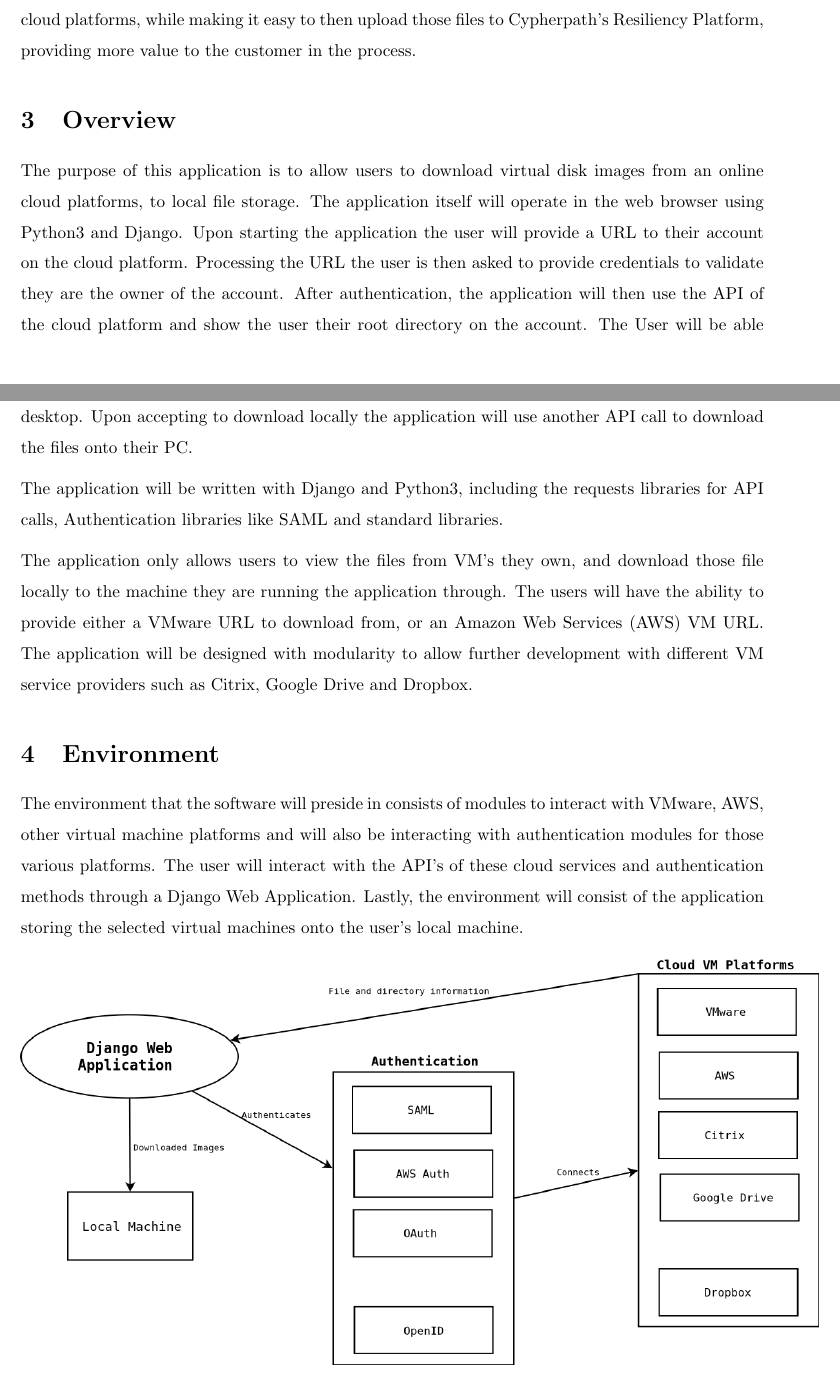
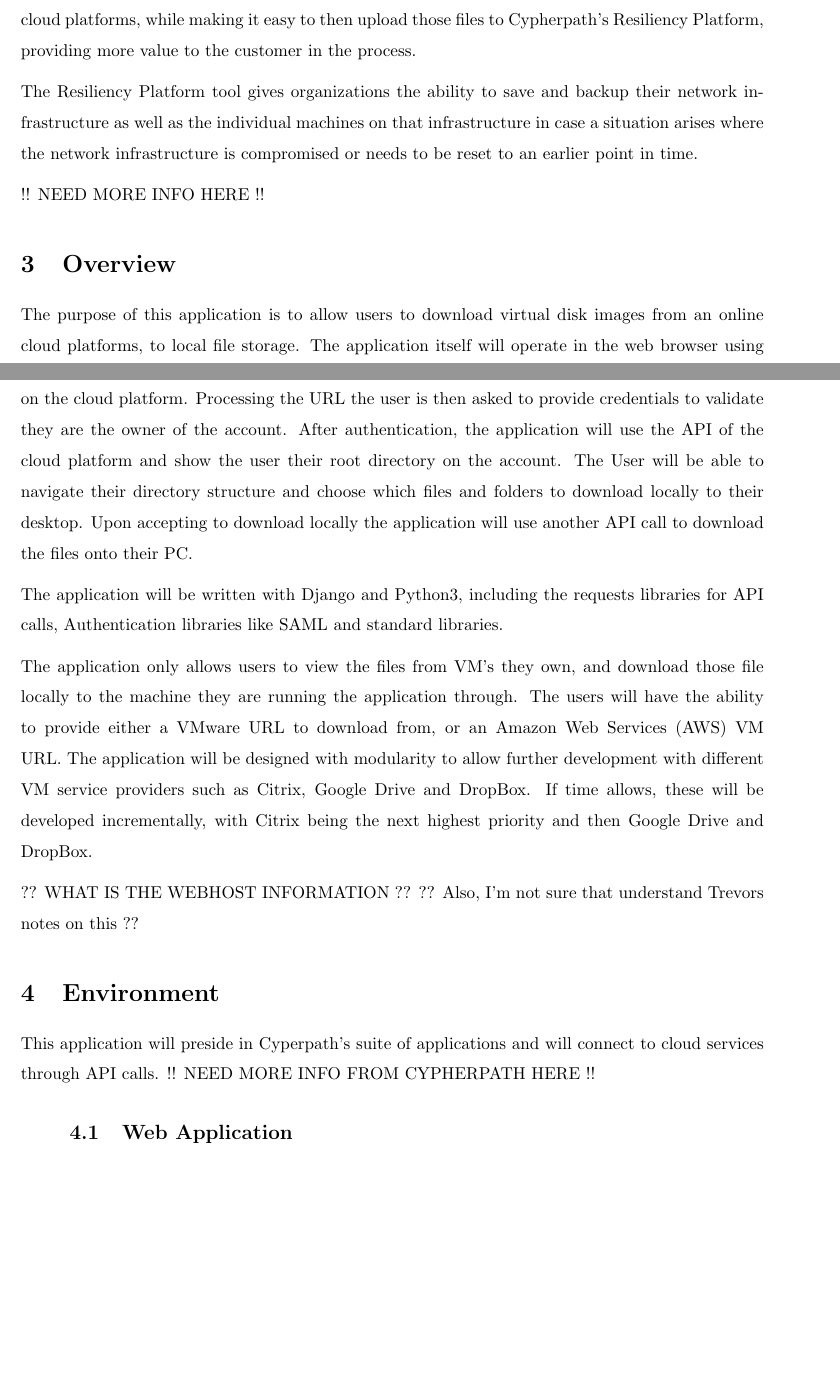
Before and after one commit to Captain-Cybeard/Capstone_Project, a LaTeX document (Docs/ReqSpec/reqspec.tex): two parts of pages 5 and 6 of 11, joined at a grey line, cut so that both start at the same text, the shorter picture padded with empty space. Compiled offline with pdfLaTeX.

Commit message:
Made initial changes from 11/15 meeting with Neil

```diff
--- a/Docs/ReqSpec/reqspec.tex
+++ b/Docs/ReqSpec/reqspec.tex
@@ -65,12 +64,16 @@
 	This project aims to give Cypherpath users a simple means of retrieving disk images from different cloud platforms, while making it easy to
 	then upload those files to Cypherpath's Resiliency Platform, providing more value to the customer in the process.
 
+	The Resiliency Platform tool gives organizations the ability to save and backup their network infrastructure as well as the individual machines on that infrastructure in case a situation
+	arises where the network infrastructure is compromised or needs to be reset to an earlier point in time.
+
+	!! NEED MORE INFO HERE !!
 
     \section{Overview}
     The purpose of this application is to allow users to download virtual disk images from an online cloud platforms, to local file storage.
     The application itself will operate in the web browser using Python3 and Django. Upon starting the application the user will
     provide a URL to their account on the cloud platform. Processing the URL the user is then asked to provide credentials to validate they are the owner of
-    the account. After authentication, the application will then use the API of the cloud platform and show the user their root directory on the account.
+    the account. After authentication, the application will use the API of the cloud platform and show the user their root directory on the account.
     The User will be able to navigate their directory structure and choose which files and folders to download locally to their desktop.
     Upon accepting to download locally the application will use another API call to download the files onto their PC.
 
@@ -79,16 +82,16 @@
 
     The application only allows users to view the files from VM's they own, and download those file locally to the machine they
     are running the application through. The users will have the ability to provide either a VMware URL to download from, or an
-    Amazon Web Services (AWS) VM URL. The application will be designed with modularity to allow further
-    development with different VM service providers such as Citrix, Google Drive and Dropbox.
+    Amazon Web Services (AWS) VM URL. The application will be designed with modularity to allow further development with different
+	VM service providers such as Citrix, Google Drive and DropBox. If time allows, these will be developed incrementally, with
+	Citrix being the next highest priority and then Google Drive and DropBox.
 
+	?? WHAT IS THE WEBHOST INFORMATION ??
+	?? Also, I'm not sure that understand Trevors notes on this ??
 
     \section{Environment}
-    The environment that the software will preside in consists of modules to interact with VMware,
-    AWS, other virtual machine platforms and will also be interacting with authentication modules for those
-    various platforms. The user will interact with the API's of these cloud services and authentication
-    methods through a Django Web Application. Lastly, the environment will consist of the application storing the selected
-    virtual machines onto the user's local machine.
+	This application will preside in Cyperpath's suite of applications and will connect to cloud services through API calls.
+    !! NEED MORE INFO FROM CYPHERPATH HERE !!
 
     \begin{figure}[h]
     \includegraphics[scale=.4]{downloader_env}
```
Also changed, not shown: Docs/ReqSpec/reqspec.tex (7 more changed lines).
